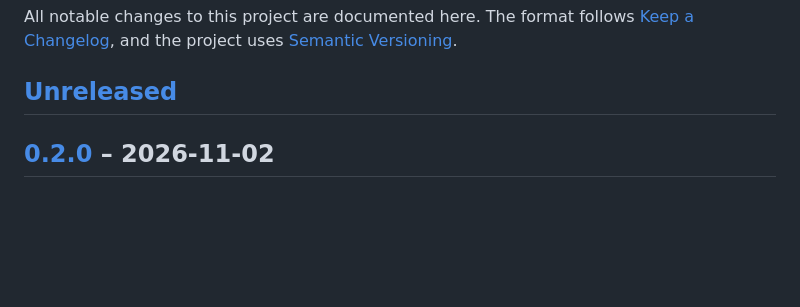
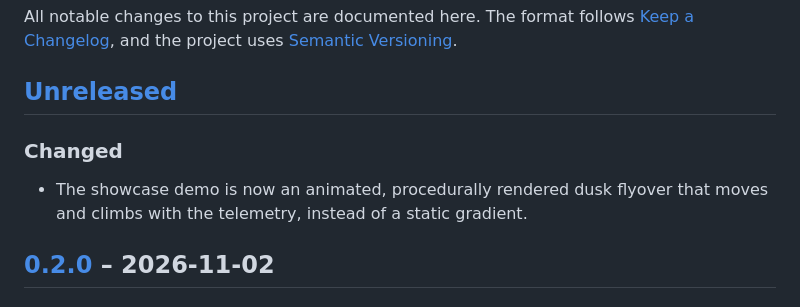
Before and after one commit to horakdani/Drone_Telemetry_Studio, a Markdown page: CHANGELOG.md, the part around the change. Rendered like a GitHub page; blank space fills up the shorter version.

```diff
--- a/CHANGELOG.md
+++ b/CHANGELOG.md
@@ -5,6 +5,10 @@ All notable changes to this project are documented here. The format follows
 [Semantic Versioning](https://semver.org/).
 
 ## [Unreleased]
+
+### Changed
+- The showcase demo is now an animated, procedurally rendered dusk flyover that
+  moves and climbs with the telemetry, instead of a static gradient.
 
 ## [0.2.0] – 2026-11-02
 
```
Also changed, not shown: README.md (+2 -2 lines), docs/images/app-window.png, docs/images/social-preview.png, 6 other files.
